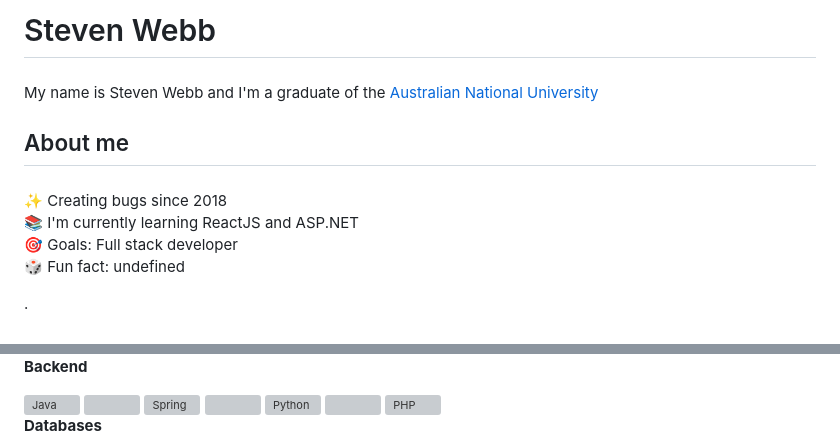
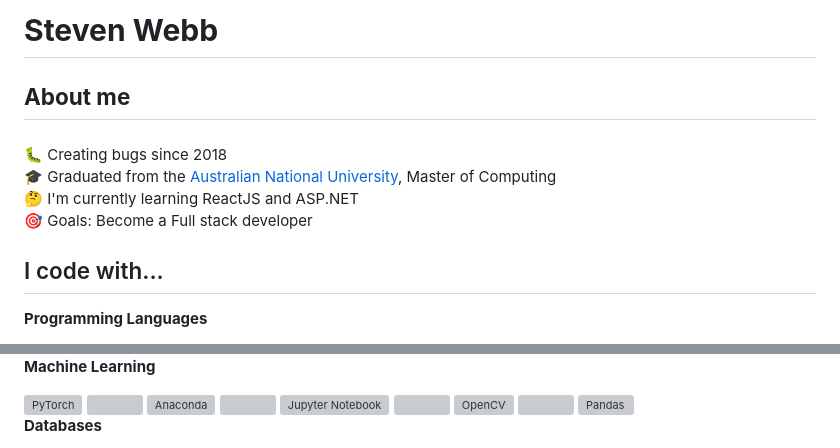
Before and after one commit to stewebb/stewebb, a Markdown page: README.md, 2 parts joined by grey strips. Drawn GitHub-style; grey boxes are pictures that could not be loaded.

```diff
--- a/README.md
+++ b/README.md
@@ -1,16 +1,21 @@
-<h1 align="left">Steven Webb</h1>
+<h1 align="left"><b>Steven Webb</b></h1>
 
 ###
 
-<p align="left">My name is Steven Webb and I'm a graduate of the <a href="https://www.anu.edu.au/">Australian National University</a></p>
+<h2 align="left"><b>About me</b></h2>
 
 ###
 
-<h2 align="left">About me</h2>
+<p align="left">
+    🐛 Creating bugs since 2018<br>
+    🎓 Graduated from the <a href="https://www.anu.edu.au/">Australian National University</a>, Master of Computing<br>
+    🤔 I'm currently learning ReactJS and ASP.NET<br>
+    🎯 Goals: Become a Full stack developer<br>
+</p>
 
 ###
 
-<p align="left">✨ Creating bugs since 2018<br>📚 I'm currently learning ReactJS and ASP.NET<br>🎯 Goals: Full stack developer<br>🎲 Fun fact: undefined</p>.
+<h2 align="left">I code with...</h2>
 
-###
+<b align="left">Programming Languages</b>
 
@@ -43,19 +56,16 @@
 </div>
 
-<b align="left">Backend</b>
-
+<b align="left">Machine Learning</b>
 <div align="left">
-    <img src="https://cdn.jsdelivr.net/gh/devicons/devicon@latest/icons/java/java-original.svg" height="40" alt="Java" />
+    <img src="https://cdn.jsdelivr.net/gh/devicons/devicon@latest/icons/pytorch/pytorch-original.svg" height="40" alt="PyTorch" />
     <img width="12" />
-    <img src="https://cdn.jsdelivr.net/gh/devicons/devicon@latest/icons/spring/spring-original.svg" height="40" alt="Spring" />
+    <img src="https://cdn.jsdelivr.net/gh/devicons/devicon@latest/icons/anaconda/anaconda-original.svg" height="40" alt="Anaconda" />
     <img width="12" />
-    <img src="https://cdn.jsdelivr.net/gh/devicons/devicon@latest/icons/python/python-original.svg" height="40" alt="Python" />
+    <img src="https://cdn.jsdelivr.net/gh/devicons/devicon@latest/icons/jupyter/jupyter-original.svg" height="40" alt="Jupyter Notebook" />
     <img width="12" />
-    <!--
-    <img src="https://cdn.jsdelivr.net/gh/devicons/devicon@latest/icons/nodejs/nodejs-original.svg" height="40" alt="NodeJS" />
+    <img src="https://cdn.jsdelivr.net/gh/devicons/devicon@latest/icons/opencv/opencv-original.svg" height="40" alt="OpenCV" />
     <img width="12" />
-  -->
-    <img src="https://cdn.jsdelivr.net/gh/devicons/devicon@latest/icons/php/php-original.svg" height="40" alt="PHP" />
+    <img src="https://cdn.jsdelivr.net/gh/devicons/devicon@latest/icons/pandas/pandas-original.svg" height="40" alt="Pandas" />
 </div>
 
 <b align="left">Databases</b>
```
Also changed, not shown: other parts of README.md (+29 -12 lines).
